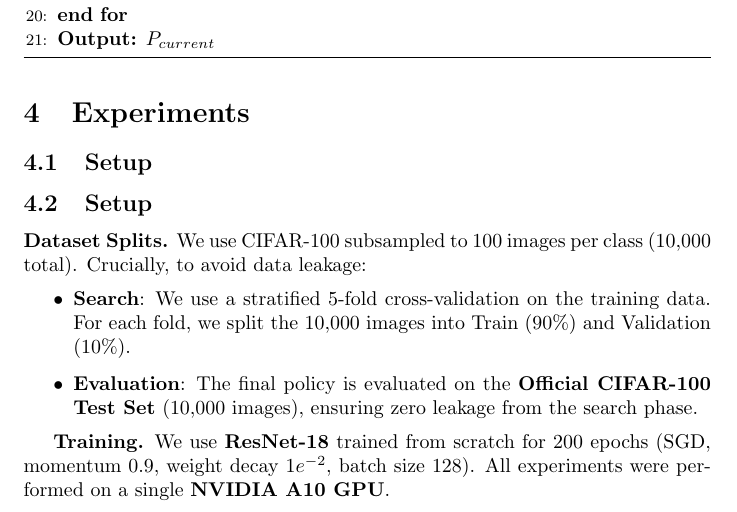
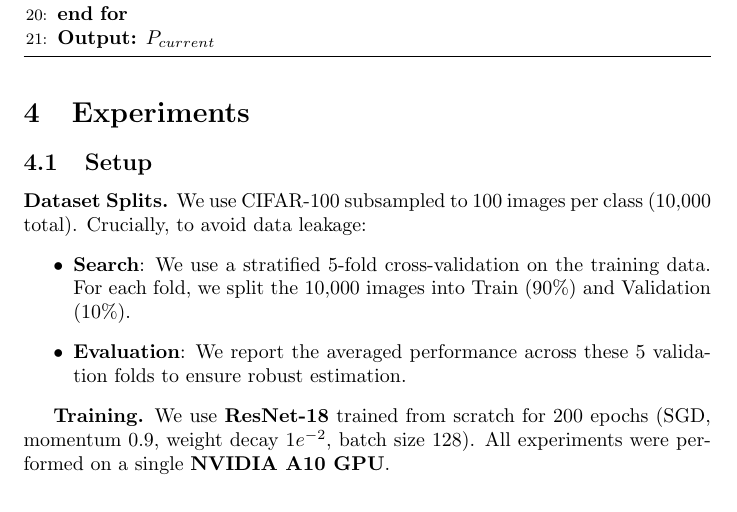
Before and after one commit to imnotnoahhh/prior-guided-aug, a LaTeX paper (docs/paper_draft.tex): part of page 8 of 17, cut so that both start at the same text. Compiled offline with pdfLaTeX.

Commit message:
docs: Clarify evaluation methodology in paper draft by removing test set verification and emphasizing cross-validation results, and update README.

```diff
--- a/docs/paper_draft.tex
+++ b/docs/paper_draft.tex
@@ -123,11 +123,10 @@ Our pipeline is designed to be rigorous yet efficient, consisting of three phase
 \section{Experiments}
 
 \subsection{Setup}
-\subsection{Setup}
 \textbf{Dataset Splits.} We use CIFAR-100 subsampled to 100 images per class (10,000 total). Crucially, to avoid data leakage:
 \begin{itemize}
     \item \textbf{Search}: We use a stratified 5-fold cross-validation on the training data. For each fold, we split the 10,000 images into Train (90\%) and Validation (10\%).
-    \item \textbf{Evaluation}: The final policy is evaluated on the \textbf{Official CIFAR-100 Test Set} (10,000 images), ensuring zero leakage from the search phase.
+    \item \textbf{Evaluation}: We report the averaged performance across these 5 validation folds to ensure robust estimation.
 \end{itemize}
 
 \textbf{Training.} We use \textbf{ResNet-18} trained from scratch for 200 epochs (SGD, momentum 0.9, weight decay $1e^{-2}$, batch size 128). All experiments were performed on a single \textbf{NVIDIA A10 GPU}.
```
Also changed, not shown: README.md, docs/paper_draft.tex (2 more changed lines).
